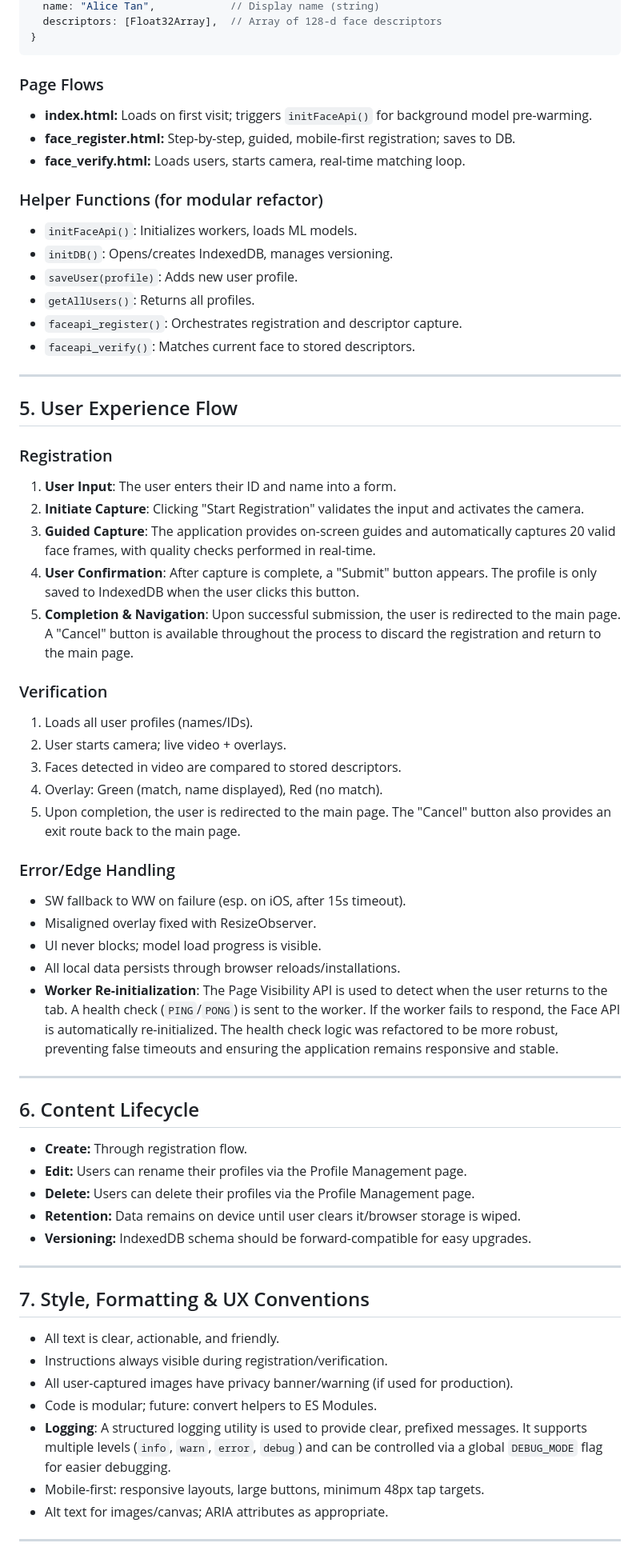
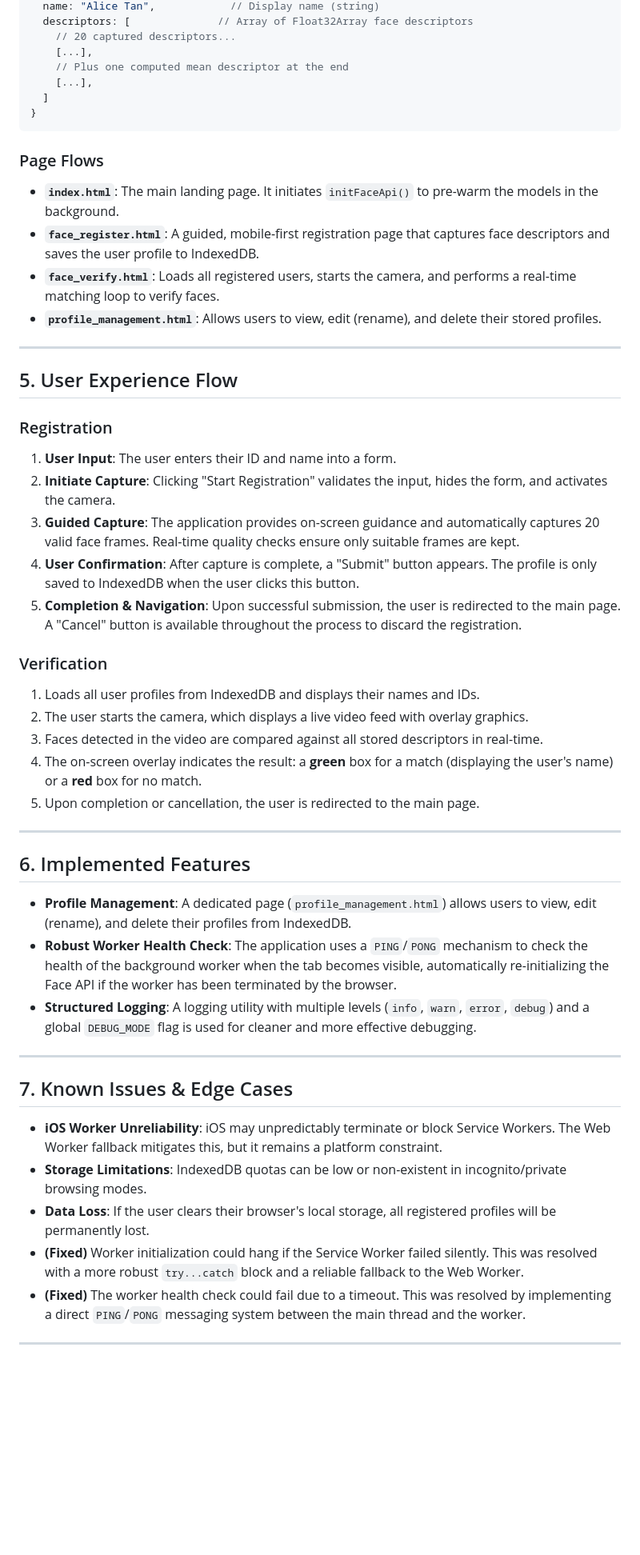
Before and after one commit to yapweijun1996/Faceapi-with-Service-Worker-v20, a Markdown page: CONTEXT.md, the part around the change printed below. Shown: that part at 80% size. Rendered like a GitHub page; blank space fills up the shorter version.

`````diff
--- a/CONTEXT.md
+++ b/CONTEXT.md
@@ -57,22 +59,19 @@
   name: "Alice Tan",            // Display name (string)
-  descriptors: [Float32Array],  // Array of 128-d face descriptors
+  descriptors: [              // Array of Float32Array face descriptors
+    // 20 captured descriptors...
+    [...],
+    // Plus one computed mean descriptor at the end
+    [...],
+  ]
 }
-````
+```
 
 ### Page Flows
 
-* **index.html:** Loads on first visit; triggers `initFaceApi()` for background model pre-warming.
-* **face\_register.html:** Step-by-step, guided, mobile-first registration; saves to DB.
-* **face\_verify.html:** Loads users, starts camera, real-time matching loop.
-
-### Helper Functions (for modular refactor)
-
-* `initFaceApi()`: Initializes workers, loads ML models.
-* `initDB()`: Opens/creates IndexedDB, manages versioning.
-* `saveUser(profile)`: Adds new user profile.
-* `getAllUsers()`: Returns all profiles.
-* `faceapi_register()`: Orchestrates registration and descriptor capture.
-* `faceapi_verify()`: Matches current face to stored descriptors.
+-   **`index.html`**: The main landing page. It initiates `initFaceApi()` to pre-warm the models in the background.
+-   **`face_register.html`**: A guided, mobile-first registration page that captures face descriptors and saves the user profile to IndexedDB.
+-   **`face_verify.html`**: Loads all registered users, starts the camera, and performs a real-time matching loop to verify faces.
+-   **`profile_management.html`**: Allows users to view, edit (rename), and delete their stored profiles.
 
 ---
 
@@ -81,48 +80,36 @@
 ### Registration
 
 1.  **User Input**: The user enters their ID and name into a form.
-2.  **Initiate Capture**: Clicking "Start Registration" validates the input and activates the camera.
-3.  **Guided Capture**: The application provides on-screen guides and automatically captures 20 valid face frames, with quality checks performed in real-time.
+2.  **Initiate Capture**: Clicking "Start Registration" validates the input, hides the form, and activates the camera.
+3.  **Guided Capture**: The application provides on-screen guidance and automatically captures 20 valid face frames. Real-time quality checks ensure only suitable frames are kept.
 4.  **User Confirmation**: After capture is complete, a "Submit" button appears. The profile is only saved to IndexedDB when the user clicks this button.
-5.  **Completion & Navigation**: Upon successful submission, the user is redirected to the main page. A "Cancel" button is available throughout the process to discard the registration and return to the main page.
+5.  **Completion & Navigation**: Upon successful submission, the user is redirected to the main page. A "Cancel" button is available throughout the process to discard the registration.
 
 ### Verification
 
-1. Loads all user profiles (names/IDs).
-2. User starts camera; live video + overlays.
-3. Faces detected in video are compared to stored descriptors.
-4. Overlay: Green (match, name displayed), Red (no match).
-5. Upon completion, the user is redirected to the main page. The "Cancel" button also provides an exit route back to the main page.
-
-### Error/Edge Handling
-
-* SW fallback to WW on failure (esp. on iOS, after 15s timeout).
-* Misaligned overlay fixed with ResizeObserver.
-* UI never blocks; model load progress is visible.
-* All local data persists through browser reloads/installations.
-* **Worker Re-initialization**: The Page Visibility API is used to detect when the user returns to the tab. A health check (`PING`/`PONG`) is sent to the worker. If the worker fails to respond, the Face API is automatically re-initialized. The health check logic was refactored to be more robust, preventing false timeouts and ensuring the application remains responsive and stable.
+1.  Loads all user profiles from IndexedDB and displays their names and IDs.
+2.  The user starts the camera, which displays a live video feed with overlay graphics.
+3.  Faces detected in the video are compared against all stored descriptors in real-time.
+4.  The on-screen overlay indicates the result: a **green** box for a match (displaying the user's name) or a **red** box for no match.
+5.  Upon completion or cancellation, the user is redirected to the main page.
 
 ---
 
-## 6. Content Lifecycle
+## 6. Implemented Features
 
-* **Create:** Through registration flow.
-* **Edit:** Users can rename their profiles via the Profile Management page.
-* **Delete:** Users can delete their profiles via the Profile Management page.
-* **Retention:** Data remains on device until user clears it/browser storage is wiped.
-* **Versioning:** IndexedDB schema should be forward-compatible for easy upgrades.
+-   **Profile Management**: A dedicated page (`profile_management.html`) allows users to view, edit (rename), and delete their profiles from IndexedDB.
+-   **Robust Worker Health Check**: The application uses a `PING`/`PONG` mechanism to check the health of the background worker when the tab becomes visible, automatically re-initializing the Face API if the worker has been terminated by the browser.
+-   **Structured Logging**: A logging utility with multiple levels (`info`, `warn`, `error`, `debug`) and a global `DEBUG_MODE` flag is used for cleaner and more effective debugging.
 
 ---
 
-## 7. Style, Formatting & UX Conventions
+## 7. Known Issues & Edge Cases
 
-* All text is clear, actionable, and friendly.
-* Instructions always visible during registration/verification.
-* All user-captured images have privacy banner/warning (if used for production).
-* Code is modular; future: convert helpers to ES Modules.
-* **Logging**: A structured logging utility is used to provide clear, prefixed messages. It supports multiple levels (`info`, `warn`, `error`, `debug`) and can be controlled via a global `DEBUG_MODE` flag for easier debugging.
-* Mobile-first: responsive layouts, large buttons, minimum 48px tap targets.
-* Alt text for images/canvas; ARIA attributes as appropriate.
+-   **iOS Worker Unreliability**: iOS may unpredictably terminate or block Service Workers. The Web Worker fallback mitigates this, but it remains a platform constraint.
+-   **Storage Limitations**: IndexedDB quotas can be low or non-existent in incognito/private browsing modes.
+-   **Data Loss**: If the user clears their browser's local storage, all registered profiles will be permanently lost.
+-   **(Fixed)** Worker initialization could hang if the Service Worker failed silently. This was resolved with a more robust `try...catch` block and a reliable fallback to the Web Worker.
+-   **(Fixed)** The worker health check could fail due to a timeout. This was resolved by implementing a direct `PING`/`PONG` messaging system between the main thread and the worker.
 
 ---
 
`````
Also changed, not shown: other parts of CONTEXT.md (+44 -70 lines).
